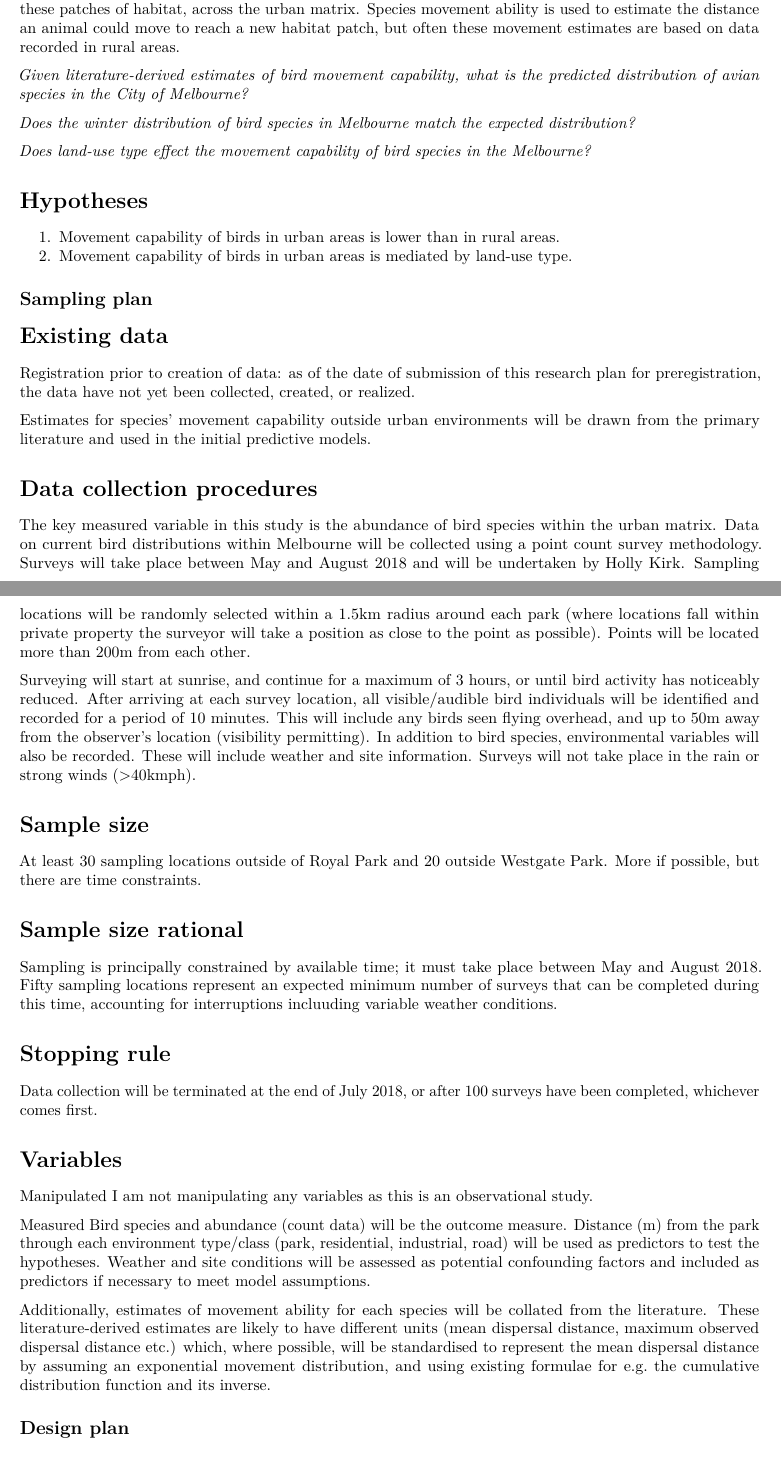
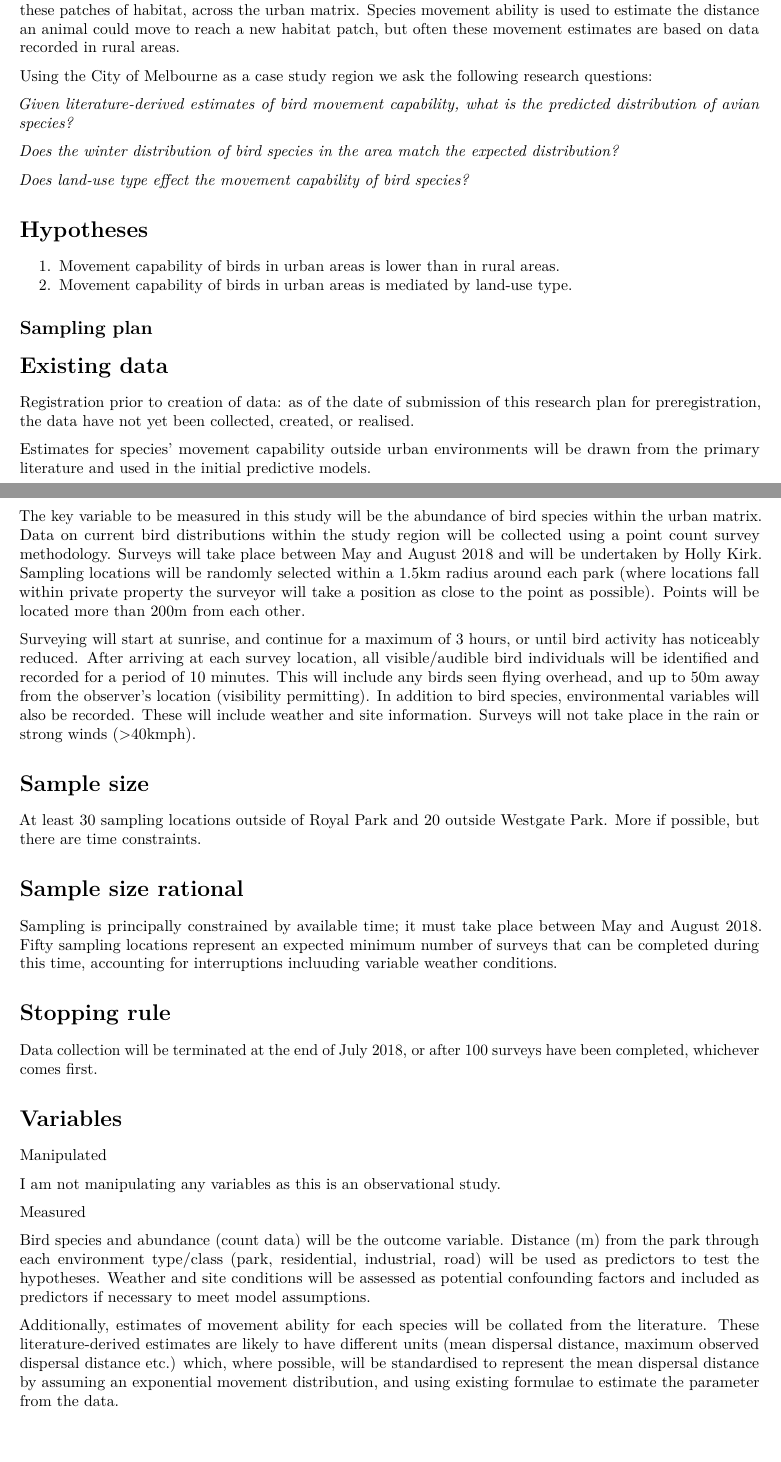
Before and after one commit to hollylkirk/endeavourUrbanME, an R Markdown document (relatedDocs/OSF_PreRegistrationCopy.Rmd): two parts of pages 1 and 2 of 4, joined at a grey line, cut so that both start at the same text. Rendered offline with R 4.5, knitr and Pandoc, then LaTeX, with nearby package versions.

Commit message:
typos corrected

```diff
--- a/relatedDocs/OSF_PreRegistrationCopy.Rmd
+++ b/relatedDocs/OSF_PreRegistrationCopy.Rmd
@@ -25,11 +25,13 @@ Sarah Bekessy
 
 Urban environments are typically made up of highly fragmented patches of habitat (either remnants or managed green spaces such as parks) surrounded by a matrix of land-uses generally considered to be non-habitat. One of the major assumptions in urban animal ecology is that species are capable of moving between these patches of habitat, across the urban matrix. Species movement ability is used to estimate the distance an animal could move to reach a new habitat patch, but often these movement estimates are based on data recorded in rural areas.
 
-_Given literature-derived estimates of bird movement capability, what is the predicted distribution of avian species in the City of Melbourne?_
+Using the City of Melbourne as a case study region we ask the following research questions:
 
-_Does the winter distribution of bird species in Melbourne match the expected distribution?_
+_Given literature-derived estimates of bird movement capability, what is the predicted distribution of avian species?_
 
-_Does land-use type effect the movement capability of bird species in the Melbourne?_
+_Does the winter distribution of bird species in the area match the expected distribution?_
+
+_Does land-use type effect the movement capability of bird species?_
 
 
 # Hypotheses
@@ -41,13 +43,13 @@ _Does land-use type effect the movement capability of bird species in the Melbou
 ## Sampling plan
 
 # Existing data
-Registration prior to creation of data: as of the date of submission of this research plan for preregistration, the data have not yet been collected, created, or realized.
+Registration prior to creation of data: as of the date of submission of this research plan for preregistration, the data have not yet been collected, created, or realised.
 
 Estimates for species’ movement capability outside urban environments will be drawn from the primary literature and used in the initial predictive models.
 
 
 # Data collection procedures
-The key measured variable in this study is the abundance of bird species within the urban matrix. Data on current bird distributions within Melbourne will be collected using a point count survey methodology. Surveys will take place between May and August 2018 and will be undertaken by Holly Kirk. Sampling locations will be randomly selected within a 1.5km radius around each park (where locations fall within private property the surveyor will take a position as close to the point as possible). Points will be located more than 200m from each other.
+The key variable to be measured in this study will be the abundance of bird species within the urban matrix. Data on current bird distributions within the study region will be collected using a point count survey methodology. Surveys will take place between May and August 2018 and will be undertaken by Holly Kirk. Sampling locations will be randomly selected within a 1.5km radius around each park (where locations fall within private property the surveyor will take a position as close to the point as possible). Points will be located more than 200m from each other.
 
 Surveying will start at sunrise, and continue for a maximum of 3 hours, or until bird activity has noticeably reduced. After arriving at each survey location, all visible/audible bird individuals will be identified and recorded for a period of 10 minutes. This will include any birds seen flying overhead, and up to 50m away from the observer’s location (visibility permitting). In addition to bird species, environmental variables will also be recorded. These will include weather and site information. Surveys will not take place in the rain or strong winds (>40kmph).
 
@@ -66,12 +68,17 @@ Data collection will be terminated at the end of July 2018, or after 100 surveys
 
 # Variables
 Manipulated
+
+
 I am not manipulating any variables as this is an observational study.
 
+
 Measured
-Bird species and abundance (count data) will be the outcome measure. Distance (m) from the park through each environment type/class (park, residential, industrial, road) will be used as predictors to test the hypotheses. Weather and site conditions will be assessed as potential confounding factors and included as predictors if necessary to meet model assumptions.
 
-Additionally, estimates of movement ability for each species will be collated from the literature. These literature-derived estimates are likely to have different units (mean dispersal distance, maximum observed dispersal distance etc.) which, where possible, will be standardised to represent the mean dispersal distance by assuming an exponential movement distribution, and using existing formulae for e.g. the cumulative distribution function and its inverse.
+
+Bird species and abundance (count data) will be the outcome variable. Distance (m) from the park through each environment type/class (park, residential, industrial, road) will be used as predictors to test the hypotheses. Weather and site conditions will be assessed as potential confounding factors and included as predictors if necessary to meet model assumptions.
+
+Additionally, estimates of movement ability for each species will be collated from the literature. These literature-derived estimates are likely to have different units (mean dispersal distance, maximum observed dispersal distance etc.) which, where possible, will be standardised to represent the mean dispersal distance by assuming an exponential movement distribution, and using existing formulae to estimate the parameter from the data.
 
 
 
```
Also changed, not shown: relatedDocs/OSF_PreRegistrationCopy.Rmd (4 more changed lines).
